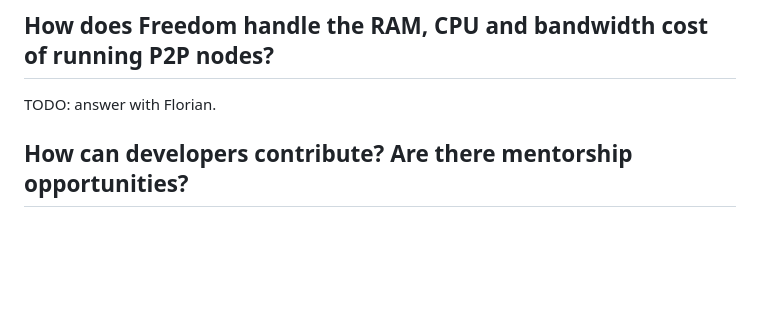
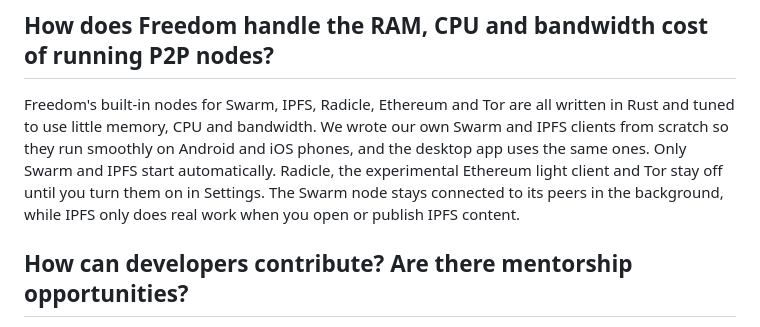
Before and after one commit to solardev-xyz/freedom-website, a Markdown page: src/content/faq.md, the part around the change. GitHub-like rendering; blank space fills up the shorter version.

Commit message:
FAQ: answer the P2P resource usage question

```diff
--- a/src/content/faq.md
+++ b/src/content/faq.md
@@ -36,9 +36,7 @@ Yes. Freedom for Android and iOS is essentially ready, and we are working throug
 
 ## How does Freedom handle the RAM, CPU and bandwidth cost of running P2P nodes?
 
-TODO: answer with Florian.
-
-<!-- Facts already on the site that may help: 0.8.8 fixed a Swarm memory issue, and Freedom Agent starts the Swarm, IPFS, Radicle, Tor and Myotis nodes as needed. -->
+Freedom's built-in nodes for Swarm, IPFS, Radicle, Ethereum and Tor are all written in Rust and tuned to use little memory, CPU and bandwidth. We wrote our own Swarm and IPFS clients from scratch so they run smoothly on Android and iOS phones, and the desktop app uses the same ones. Only Swarm and IPFS start automatically. Radicle, the experimental Ethereum light client and Tor stay off until you turn them on in Settings. The Swarm node stays connected to its peers in the background, while IPFS only does real work when you open or publish IPFS content.
 
 ## How can developers contribute? Are there mentorship opportunities?
 
```
